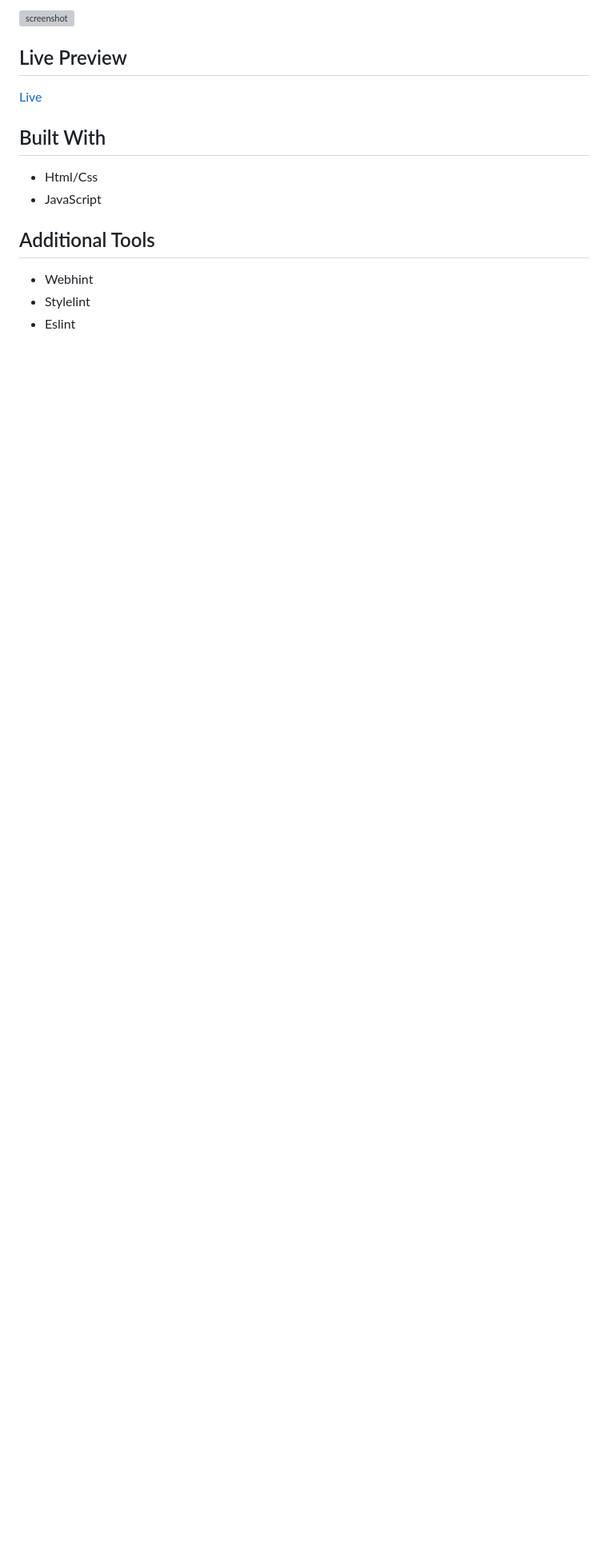
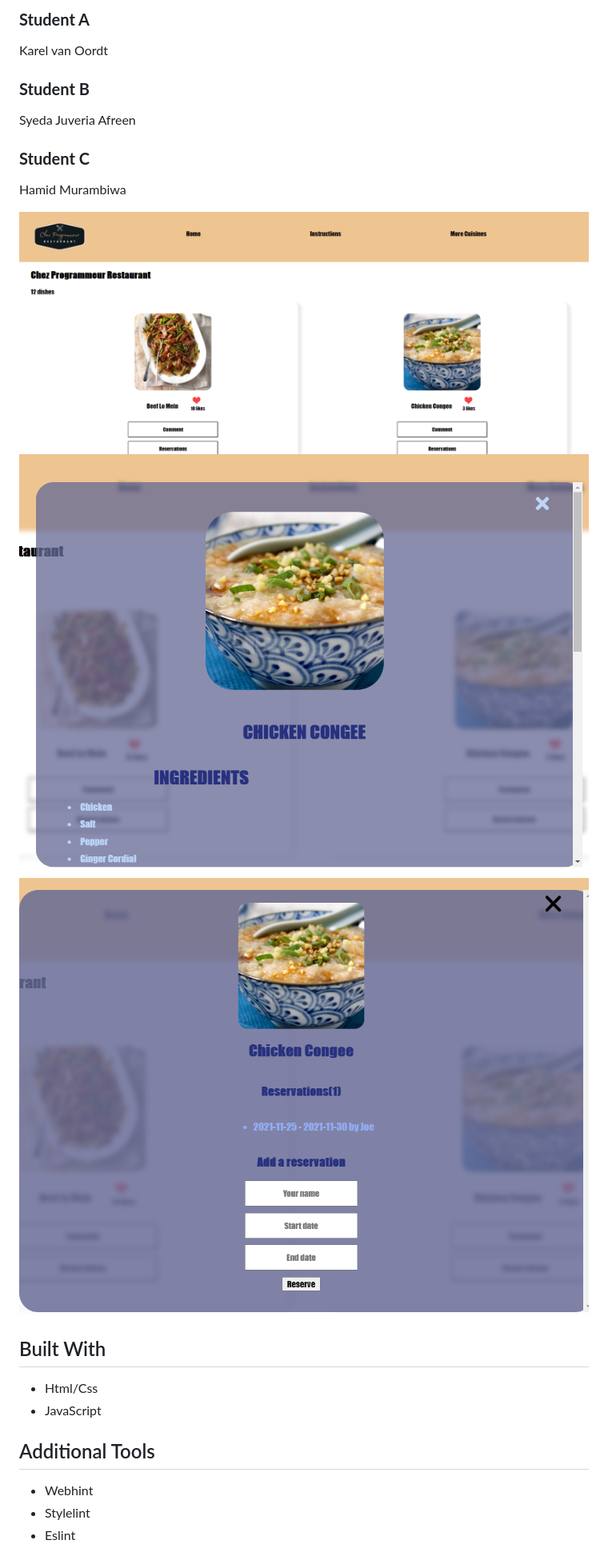
Before and after one commit to sja-thedude/Capstone-2-Group-Project, a Markdown page: README.md, the part around the change printed below. Shown: that part at 80% size. GitHub-like rendering; pictures changed too: app_screenshot1.png (added), app_screenshot2.png (added), app_screenshot3.png (added); blank space fills up the shorter version; grey boxes are pictures that could not be loaded.

Commit message:
Readme file , website screenshots and style updated

```diff
--- a/README.md
+++ b/README.md
@@ -8,7 +8,16 @@ This project is part of the Microverse curriculum Module 2 Block 5 Capstone Week
 
-![screenshot](./app_screenshot.png)
-## Live Preview
-[Live]()
+### **Student A**
+Karel van Oordt
+
+### **Student B**
+Syeda Juveria Afreen
+
+### **Student C**
+Hamid Murambiwa
+
+![screenshot1](./app_screenshot1.png)
+![screenshot2](./app_screenshot2.png)
+![screenshot3](./app_screenshot3.png)
 
 ## Built With
 
```
Also changed, not shown: other parts of README.md (+33 -5 lines), 1 other file.
